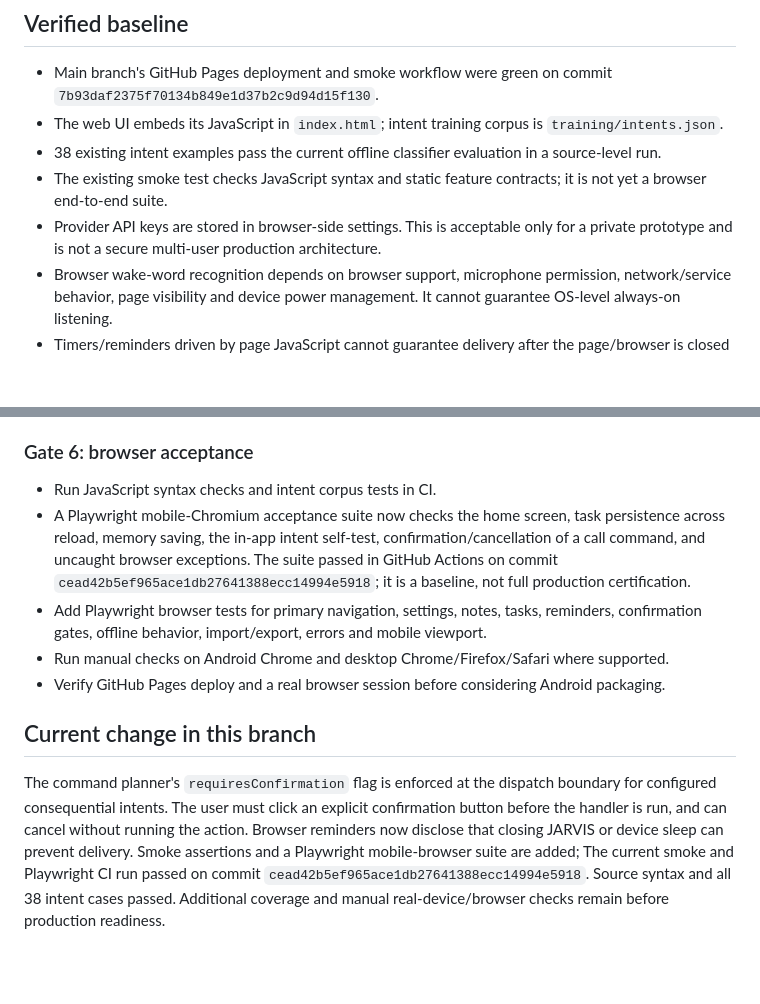
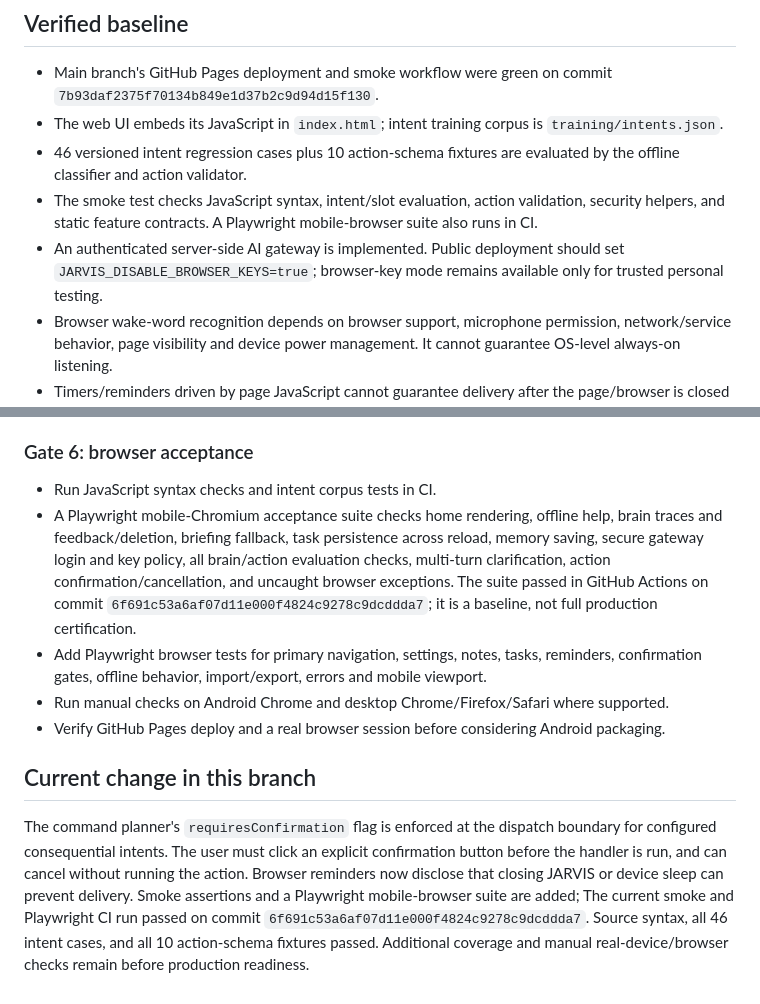
Before and after one commit to Swapnild007/BumbleBee, a Markdown page: docs/WEB_FIRST_PRODUCTION_PLAN.md, 2 parts joined by grey strips. Drawn GitHub-style; blank space fills up the shorter version.

Commit message:
Refresh production plan with current verified baseline

```diff
--- a/docs/WEB_FIRST_PRODUCTION_PLAN.md
+++ b/docs/WEB_FIRST_PRODUCTION_PLAN.md
@@ -6,9 +6,9 @@ The web/PWA is the primary product until its functional acceptance tests pass. A
 ## Verified baseline
 - Main branch's GitHub Pages deployment and smoke workflow were green on commit `7b93daf2375f70134b849e1d37b2c9d94d15f130`.
 - The web UI embeds its JavaScript in `index.html`; intent training corpus is `training/intents.json`.
-- 38 existing intent examples pass the current offline classifier evaluation in a source-level run.
-- The existing smoke test checks JavaScript syntax and static feature contracts; it is not yet a browser end-to-end suite.
-- Provider API keys are stored in browser-side settings. This is acceptable only for a private prototype and is not a secure multi-user production architecture.
+- 46 versioned intent regression cases plus 10 action-schema fixtures are evaluated by the offline classifier and action validator.
+- The smoke test checks JavaScript syntax, intent/slot evaluation, action validation, security helpers, and static feature contracts. A Playwright mobile-browser suite also runs in CI.
+- An authenticated server-side AI gateway is implemented. Public deployment should set `JARVIS_DISABLE_BROWSER_KEYS=true`; browser-key mode remains available only for trusted personal testing.
 - Browser wake-word recognition depends on browser support, microphone permission, network/service behavior, page visibility and device power management. It cannot guarantee OS-level always-on listening.
 - Timers/reminders driven by page JavaScript cannot guarantee delivery after the page/browser is closed or the device suspends. Production reminders need a durable scheduler and notification delivery strategy.
 
@@ -48,10 +48,10 @@ The web/PWA is the primary product until its functional acceptance tests pass. A
 
 ### Gate 6: browser acceptance
 - Run JavaScript syntax checks and intent corpus tests in CI.
-- A Playwright mobile-Chromium acceptance suite now checks the home screen, task persistence across reload, memory saving, the in-app intent self-test, confirmation/cancellation of a call command, and uncaught browser exceptions. The suite passed in GitHub Actions on commit `cead42b5ef965ace1db27641388ecc14994e5918`; it is a baseline, not full production certification.
+- A Playwright mobile-Chromium acceptance suite checks home rendering, offline help, brain traces and feedback/deletion, briefing fallback, task persistence across reload, memory saving, secure gateway login and key policy, all brain/action evaluation checks, multi-turn clarification, action confirmation/cancellation, and uncaught browser exceptions. The suite passed in GitHub Actions on commit `6f691c53a6af07d11e000f4824c9278c9dcddda7`; it is a baseline, not full production certification.
 - Add Playwright browser tests for primary navigation, settings, notes, tasks, reminders, confirmation gates, offline behavior, import/export, errors and mobile viewport.
 - Run manual checks on Android Chrome and desktop Chrome/Firefox/Safari where supported.
 - Verify GitHub Pages deploy and a real browser session before considering Android packaging.
 
 ## Current change in this branch
-The command planner's `requiresConfirmation` flag is enforced at the dispatch boundary for configured consequential intents. The user must click an explicit confirmation button before the handler is run, and can cancel without running the action. Browser reminders now disclose that closing JARVIS or device sleep can prevent delivery. Smoke assertions and a Playwright mobile-browser suite are added; The current smoke and Playwright CI run passed on commit `cead42b5ef965ace1db27641388ecc14994e5918`. Source syntax and all 38 intent cases passed. Additional coverage and manual real-device/browser checks remain before production readiness.
+The command planner's `requiresConfirmation` flag is enforced at the dispatch boundary for configured consequential intents. The user must click an explicit confirmation button before the handler is run, and can cancel without running the action. Browser reminders now disclose that closing JARVIS or device sleep can prevent delivery. Smoke assertions and a Playwright mobile-browser suite are added; The current smoke and Playwright CI run passed on commit `6f691c53a6af07d11e000f4824c9278c9dcddda7`. Source syntax, all 46 intent cases, and all 10 action-schema fixtures passed. Additional coverage and manual real-device/browser checks remain before production readiness.
```
